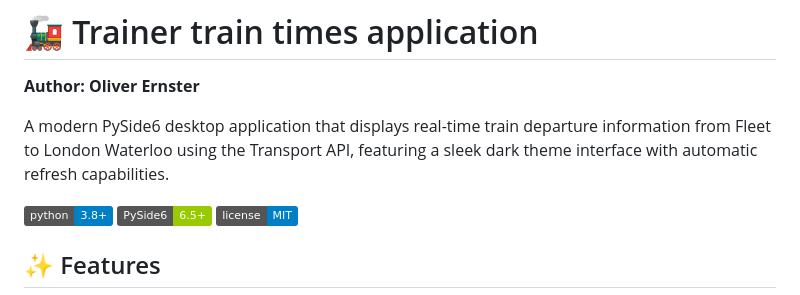
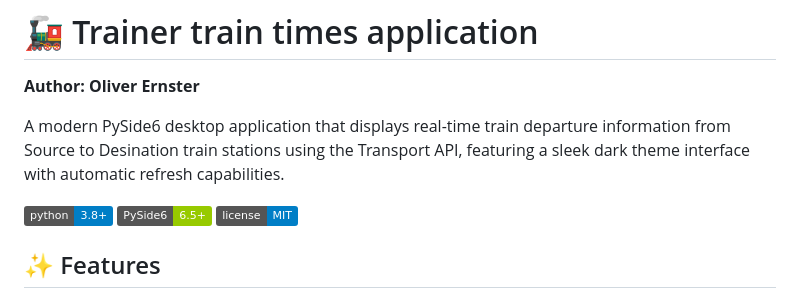
Before and after one commit to oernster/Trainer, a Markdown page: README.md, the part around the change. Drawn GitHub-style; badges without logos.

```diff
--- a/README.md
+++ b/README.md
@@ -2,7 +2,7 @@
 
 **Author: Oliver Ernster**
 
-A modern PySide6 desktop application that displays real-time train departure information from Fleet to London Waterloo using the Transport API, featuring a sleek dark theme interface with automatic refresh capabilities.
+A modern PySide6 desktop application that displays real-time train departure information from Source to Desination train stations using the Transport API, featuring a sleek dark theme interface with automatic refresh capabilities.
 
 ![Python](https://img.shields.io/badge/python-3.8+-blue.svg)
 ![PySide6](https://img.shields.io/badge/PySide6-6.5+-green.svg)
```
